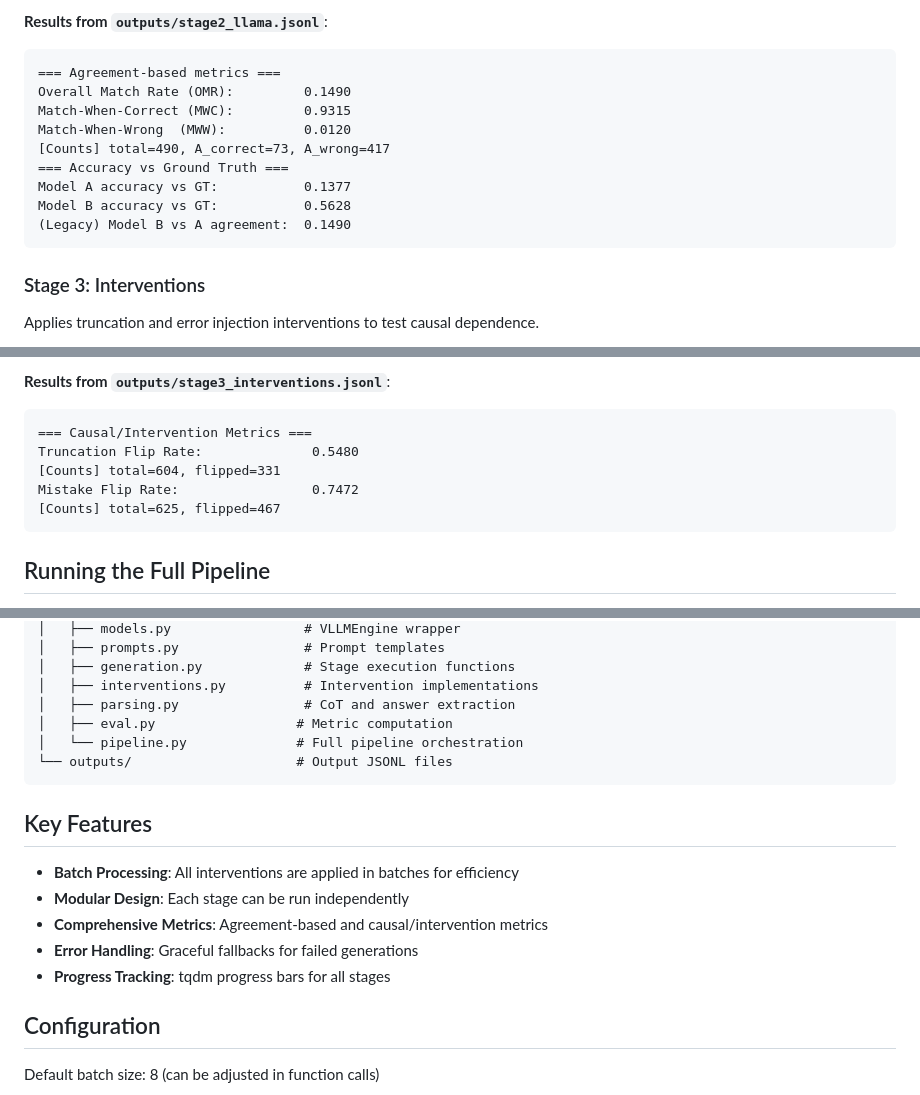
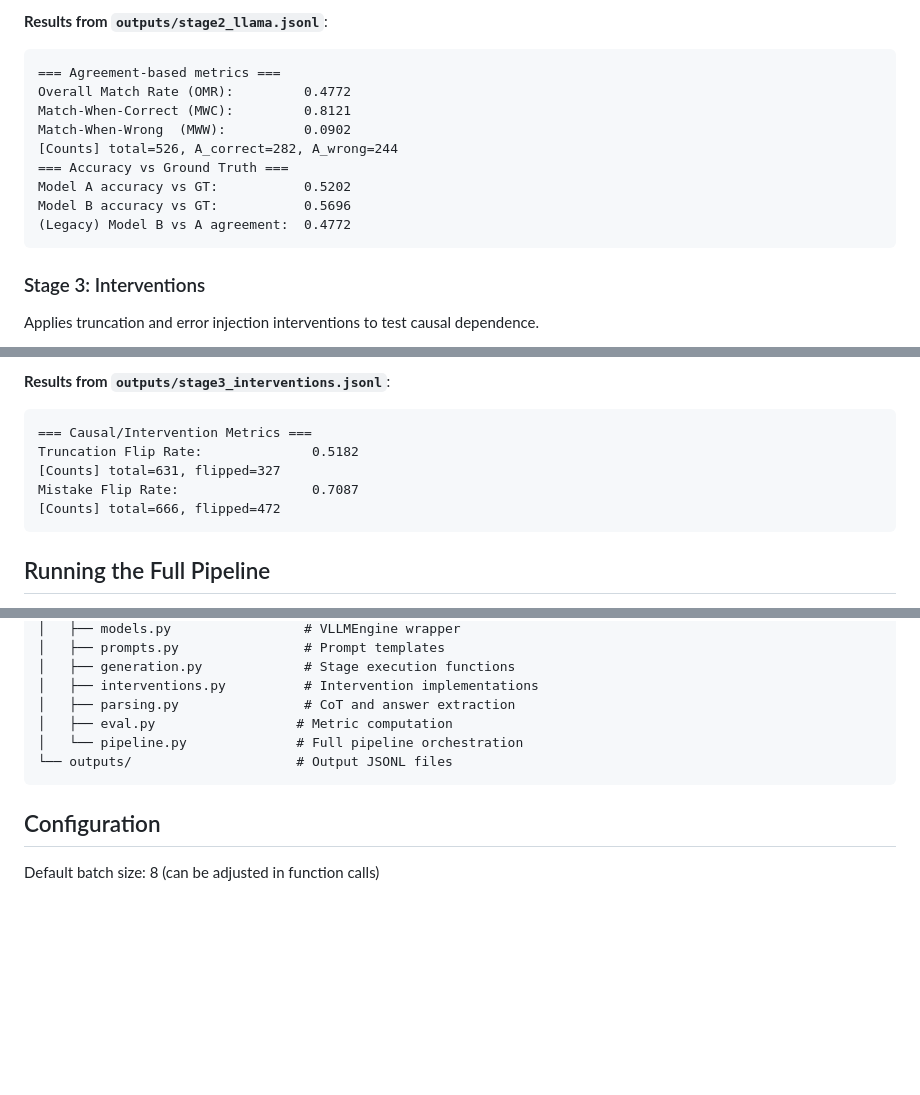
Before and after one commit to daisy-zzy/CoT-Faithfulness, a Markdown page: README.md, 3 parts joined by grey strips. GitHub-like rendering; blank space fills up the shorter version.

Commit message:
update readme with new metrics

````diff
--- a/README.md
+++ b/README.md
@@ -53,14 +53,14 @@ python run_stage2_llama.py
 **Results from `outputs/stage2_llama.jsonl`**:
 ```
 === Agreement-based metrics ===
-Overall Match Rate (OMR):         0.1490
-Match-When-Correct (MWC):         0.9315
-Match-When-Wrong  (MWW):          0.0120
-[Counts] total=490, A_correct=73, A_wrong=417
+Overall Match Rate (OMR):         0.4772
+Match-When-Correct (MWC):         0.8121
+Match-When-Wrong  (MWW):          0.0902
+[Counts] total=526, A_correct=282, A_wrong=244
 === Accuracy vs Ground Truth ===
-Model A accuracy vs GT:           0.1377
-Model B accuracy vs GT:           0.5628
-(Legacy) Model B vs A agreement:  0.1490
+Model A accuracy vs GT:           0.5202
+Model B accuracy vs GT:           0.5696
+(Legacy) Model B vs A agreement:  0.4772
 ```
 
 ### Stage 3: Interventions
@@ -82,10 +82,10 @@ python run_stage3_interventions.py
 **Results from `outputs/stage3_interventions.jsonl`**:
 ```
 === Causal/Intervention Metrics ===
-Truncation Flip Rate:              0.5480
-[Counts] total=604, flipped=331
-Mistake Flip Rate:                 0.7472
-[Counts] total=625, flipped=467
+Truncation Flip Rate:              0.5182
+[Counts] total=631, flipped=327
+Mistake Flip Rate:                 0.7087
+[Counts] total=666, flipped=472
 ```
 
 ## Running the Full Pipeline
@@ -144,14 +144,6 @@ Options:
 └── outputs/                     # Output JSONL files
 ```
 
-## Key Features
-
-- **Batch Processing**: All interventions are applied in batches for efficiency
-- **Modular Design**: Each stage can be run independently
-- **Comprehensive Metrics**: Agreement-based and causal/intervention metrics
-- **Error Handling**: Graceful fallbacks for failed generations
-- **Progress Tracking**: tqdm progress bars for all stages
-
 ## Configuration
 
 Default batch size: 8 (can be adjusted in function calls)
````
